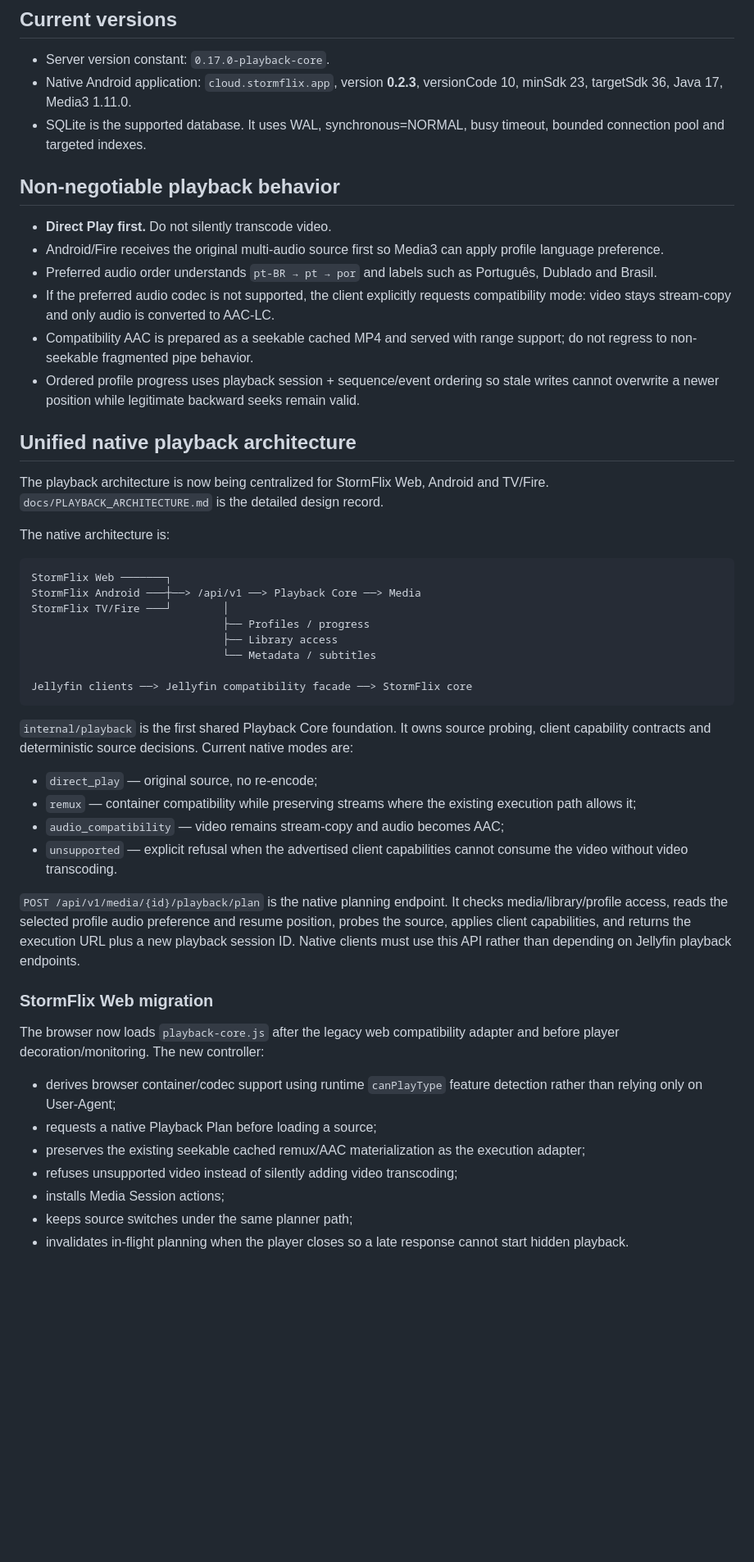
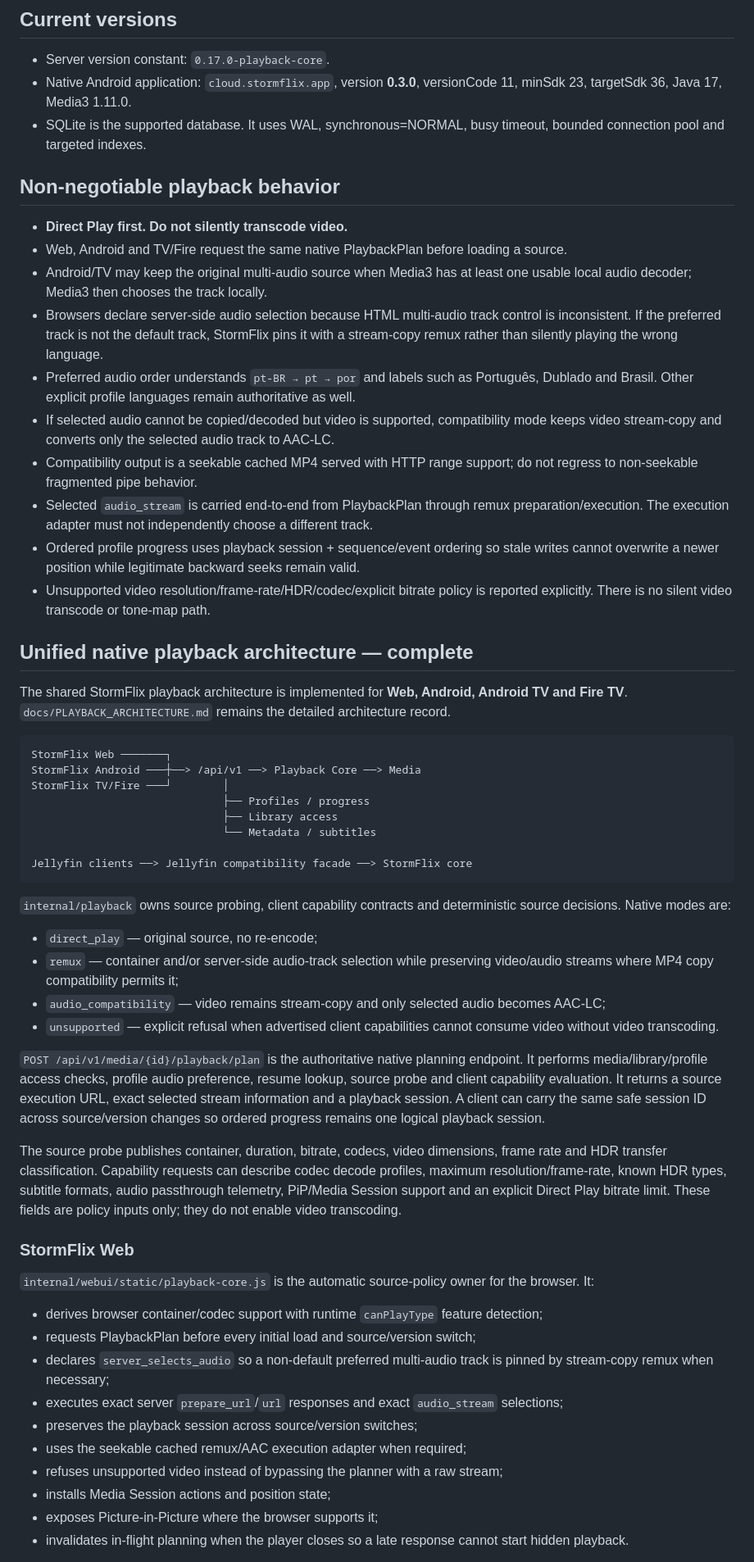
Before and after one commit to danilostorm/stormflix, a Markdown page: PROJECT_STATE.md, the part around one of its changes. Shown at 82% size. Drawn GitHub-style; blank space fills up the shorter version.

Commit message:
docs: finalize unified playback handoff state

````diff
--- a/PROJECT_STATE.md
+++ b/PROJECT_STATE.md
@@ -22,23 +22,25 @@ Server HTTP port: **8090** behind the user's HTTPS reverse proxy. Public StormFl
 ## Current versions
 
 - Server version constant: `0.17.0-playback-core`.
-- Native Android application: `cloud.stormflix.app`, version **0.2.3**, versionCode 10, minSdk 23, targetSdk 36, Java 17, Media3 1.11.0.
+- Native Android application: `cloud.stormflix.app`, version **0.3.0**, versionCode 11, minSdk 23, targetSdk 36, Java 17, Media3 1.11.0.
 - SQLite is the supported database. It uses WAL, synchronous=NORMAL, busy timeout, bounded connection pool and targeted indexes.
 
 ## Non-negotiable playback behavior
 
-- **Direct Play first.** Do not silently transcode video.
-- Android/Fire receives the original multi-audio source first so Media3 can apply profile language preference.
-- Preferred audio order understands `pt-BR → pt → por` and labels such as Português, Dublado and Brasil.
-- If the preferred audio codec is not supported, the client explicitly requests compatibility mode: video stays stream-copy and only audio is converted to AAC-LC.
-- Compatibility AAC is prepared as a seekable cached MP4 and served with range support; do not regress to non-seekable fragmented pipe behavior.
+- **Direct Play first. Do not silently transcode video.**
+- Web, Android and TV/Fire request the same native PlaybackPlan before loading a source.
+- Android/TV may keep the original multi-audio source when Media3 has at least one usable local audio decoder; Media3 then chooses the track locally.
+- Browsers declare server-side audio selection because HTML multi-audio track control is inconsistent. If the preferred track is not the default track, StormFlix pins it with a stream-copy remux rather than silently playing the wrong language.
+- Preferred audio order understands `pt-BR → pt → por` and labels such as Português, Dublado and Brasil. Other explicit profile languages remain authoritative as well.
+- If selected audio cannot be copied/decoded but video is supported, compatibility mode keeps video stream-copy and converts only the selected audio track to AAC-LC.
+- Compatibility output is a seekable cached MP4 served with HTTP range support; do not regress to non-seekable fragmented pipe behavior.
+- Selected `audio_stream` is carried end-to-end from PlaybackPlan through remux preparation/execution. The execution adapter must not independently choose a different track.
 - Ordered profile progress uses playback session + sequence/event ordering so stale writes cannot overwrite a newer position while legitimate backward seeks remain valid.
+- Unsupported video resolution/frame-rate/HDR/codec/explicit bitrate policy is reported explicitly. There is no silent video transcode or tone-map path.
 
-## Unified native playback architecture
+## Unified native playback architecture — complete
 
-The playback architecture is now being centralized for StormFlix Web, Android and TV/Fire. `docs/PLAYBACK_ARCHITECTURE.md` is the detailed design record.
-
-The native architecture is:
+The shared StormFlix playback architecture is implemented for **Web, Android, Android TV and Fire TV**. `docs/PLAYBACK_ARCHITECTURE.md` remains the detailed architecture record.
 
 ```text
 StormFlix Web ───────┐
@@ -51,24 +53,29 @@ StormFlix TV/Fire ───┘        │
 Jellyfin clients ──> Jellyfin compatibility facade ──> StormFlix core
 ```
 
-`internal/playback` is the first shared Playback Core foundation. It owns source probing, client capability contracts and deterministic source decisions. Current native modes are:
+`internal/playback` owns source probing, client capability contracts and deterministic source decisions. Native modes are:
 
 - `direct_play` — original source, no re-encode;
-- `remux` — container compatibility while preserving streams where the existing execution path allows it;
-- `audio_compatibility` — video remains stream-copy and audio becomes AAC;
-- `unsupported` — explicit refusal when the advertised client capabilities cannot consume the video without video transcoding.
+- `remux` — container and/or server-side audio-track selection while preserving video/audio streams where MP4 copy compatibility permits it;
+- `audio_compatibility` — video remains stream-copy and only selected audio becomes AAC-LC;
+- `unsupported` — explicit refusal when advertised client capabilities cannot consume video without video transcoding.
 
-`POST /api/v1/media/{id}/playback/plan` is the native planning endpoint. It checks media/library/profile access, reads the selected profile audio preference and resume position, probes the source, applies client capabilities, and returns the execution URL plus a new playback session ID. Native clients must use this API rather than depending on Jellyfin playback endpoints.
+`POST /api/v1/media/{id}/playback/plan` is the authoritative native planning endpoint. It performs media/library/profile access checks, profile audio preference, resume lookup, source probe and client capability evaluation. It returns a source execution URL, exact selected stream information and a playback session. A client can carry the same safe session ID across source/version changes so ordered progress remains one logical playback session.
 
-### StormFlix Web migration
+The source probe publishes container, duration, bitrate, codecs, video dimensions, frame rate and HDR transfer classification. Capability requests can describe codec decode profiles, maximum resolution/frame-rate, known HDR types, subtitle formats, audio passthrough telemetry, PiP/Media Session support and an explicit Direct Play bitrate limit. These fields are policy inputs only; they do not enable video transcoding.
 
-The browser now loads `playback-core.js` after the legacy web compatibility adapter and before player decoration/monitoring. The new controller:
+### StormFlix Web
 
-- derives browser container/codec support using runtime `canPlayType` feature detection rather than relying only on User-Agent;
-- requests a native Playback Plan before loading a source;
-- preserves the existing seekable cached remux/AAC materialization as the execution adapter;
-- refuses unsupported video instead of silently adding video transcoding;
-- installs Media Session actions;
-- keeps source switches under the same planner path;
+`internal/webui/static/playback-core.js` is the automatic source-policy owner for the browser. It:
+
+- derives browser container/codec support with runtime `canPlayType` feature detection;
+- requests PlaybackPlan before every initial load and source/version switch;
+- declares `server_selects_audio` so a non-default preferred multi-audio track is pinned by stream-copy remux when necessary;
+- executes exact server `prepare_url`/`url` responses and exact `audio_stream` selections;
+- preserves the playback session across source/version switches;
+- uses the seekable cached remux/AAC execution adapter when required;
+- refuses unsupported video instead of bypassing the planner with a raw stream;
+- installs Media Session actions and position state;
+- exposes Picture-in-Picture where the browser supports it;
 - invalidates in-flight planning when the player closes so a late response cannot start hidden playback.
 
````
Also changed, not shown: other parts of PROJECT_STATE.md (+30 -13 lines).
